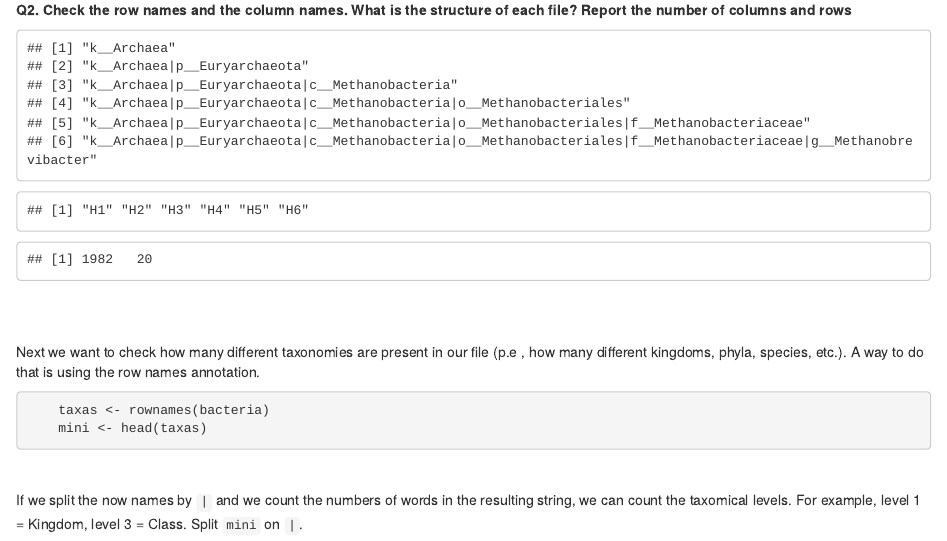
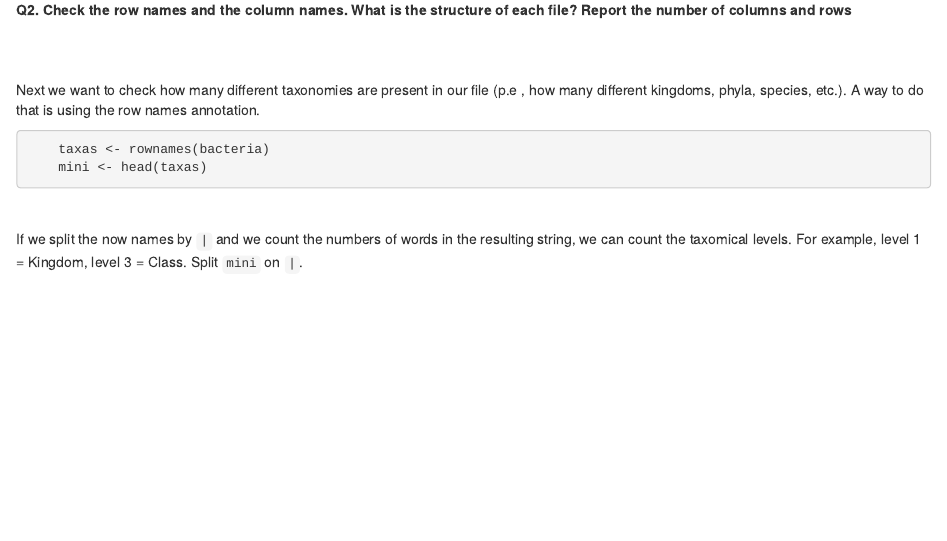
Before and after one commit to anniqueclaringbould/Teaching-modules, an R Markdown document (Practicals/microbiome/Day_1_2019.Rmd): the page in a window 1100 px wide, from 1680 px down. Rendered offline with R 4.5, knitr and Pandoc, with nearby package versions.

Commit message:
Update microbiome tutorial

````diff
--- a/Practicals/microbiome/Day_1_2019.Rmd
+++ b/Practicals/microbiome/Day_1_2019.Rmd
@@ -73,7 +73,7 @@ Read in the `Microbiome.txt` as `bacteria` and `Phenotypes.txt` as `phenotypes`
 
 **Q2. Check the row names and the column names. What is the structure of each file? Report the number of columns and rows**
 
-```{r, eval=T, echo=F}
+```{r, eval=F, echo=F}
 	head(row.names(bacteria))
 	head(colnames(bacteria))
 	dim(bacteria)
````
Also changed, not shown: Practicals/microbiome/Day_1_2019.html.
